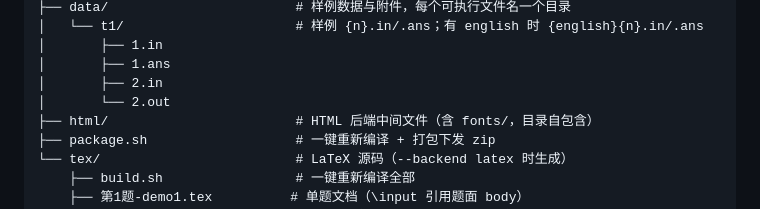
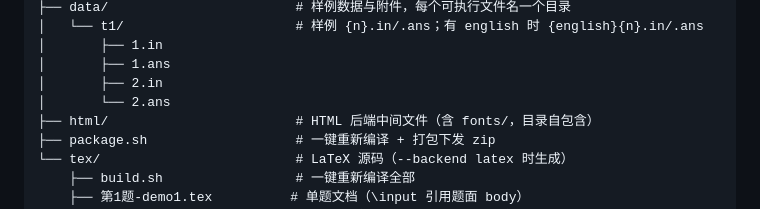
Before and after one commit to arglyzine/luogu2pdf, a Markdown page: README.md, the part around the change. Drawn GitHub-style.

Commit message:
docs: README 输出树 2.out → 2.ans（.ans 迁移漏改）

```diff
--- a/README.md
+++ b/README.md
@@ -122,7 +122,7 @@ output/示例比赛/
 │       ├── 1.in
 │       ├── 1.ans
 │       ├── 2.in
-│       └── 2.out
+│       └── 2.ans
 ├── html/                        # HTML 后端中间文件（含 fonts/，目录自包含）
 ├── package.sh                   # 一键重新编译 + 打包下发 zip
 └── tex/                         # LaTeX 源码（--backend latex 时生成）
```
